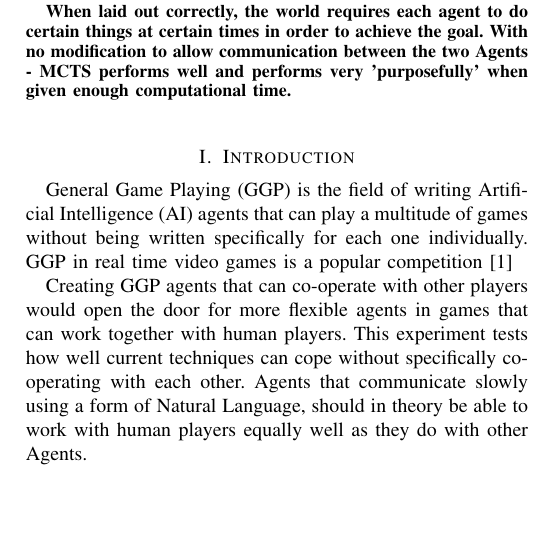
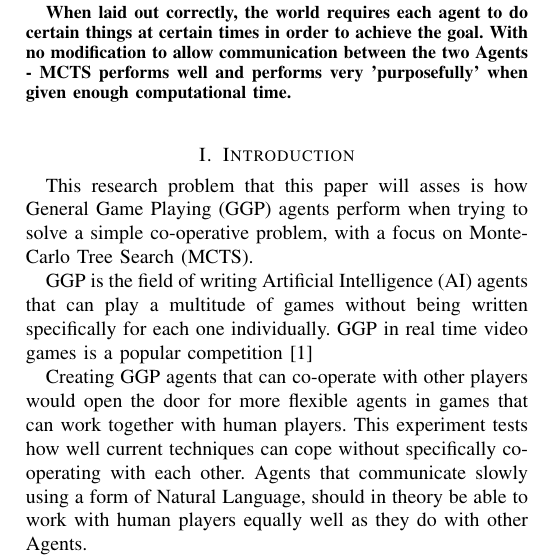
Before and after one commit to webpigeon/TinyCoop, a LaTeX paper (Report/ceec.tex): part of one column of page 1 of 4, cut so that both start at the same text, the shorter picture padded with empty space. Compiled offline with pdfLaTeX.

Commit message:
Reworded the research problem

```diff
--- a/Report/ceec.tex
+++ b/Report/ceec.tex
@@ -27,6 +27,8 @@ When laid out correctly, the world requires each agent to do certain things at c
 \end{abstract}
 
 \section{Introduction}
+This research problem that this paper will asses is how \gls{ggp} agents perform when trying to solve a simple co-operative problem, with a focus on \gls{mcts}.
+
 \gls{ggp} is the field of writing \gls{ai} agents that can play a multitude of games without being written specifically for each one individually. \gls{ggp} in real time video games is a popular competition \cite{perez2014}
 
 Creating \gls{ggp} agents that can co-operate with other players would open the door for more flexible agents in games that can work together with human players. This experiment tests how well current techniques can cope without specifically co-operating with each other. Agents that communicate slowly using a form of Natural Language, should in theory be able to work with human players equally well as they do with other Agents.
```
